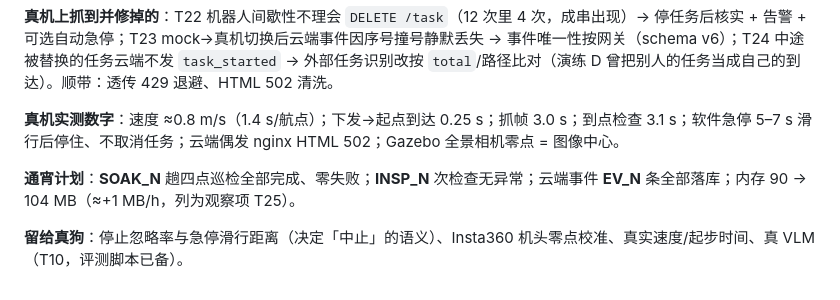
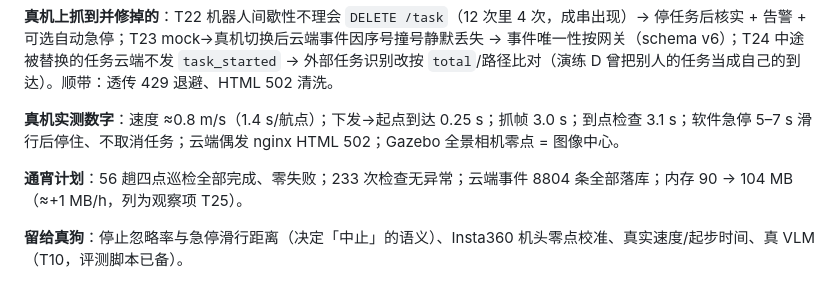
Before and after one commit to Nirvana051/patrol-scheduler, a Markdown page: docs/DEVLOG.md, the part around the change. Rendered like a GitHub page.

```diff
--- a/docs/DEVLOG.md
+++ b/docs/DEVLOG.md
@@ -235,6 +235,6 @@
 
 **真机实测数字**：速度 ≈0.8 m/s（1.4 s/航点）；下发→起点到达 0.25 s；抓帧 3.0 s；到点检查 3.1 s；软件急停 5–7 s 滑行后停住、不取消任务；云端偶发 nginx HTML 502；Gazebo 全景相机零点 = 图像中心。
 
-**通宵计划**：__SOAK_N__ 趟四点巡检全部完成、零失败；__INSP_N__ 次检查无异常；云端事件 __EV_N__ 条全部落库；内存 90 → 104 MB（≈+1 MB/h，列为观察项 T25）。
+**通宵计划**：56 趟四点巡检全部完成、零失败；233 次检查无异常；云端事件 8804 条全部落库；内存 90 → 104 MB（≈+1 MB/h，列为观察项 T25）。
 
 **留给真狗**：停止忽略率与急停滑行距离（决定「中止」的语义）、Insta360 机头零点校准、真实速度/起步时间、真 VLM（T10，评测脚本已备）。
```
Also changed, not shown: docs/HANDOFF.md (+1 -1 lines), docs/task.md (+1 -1 lines).
